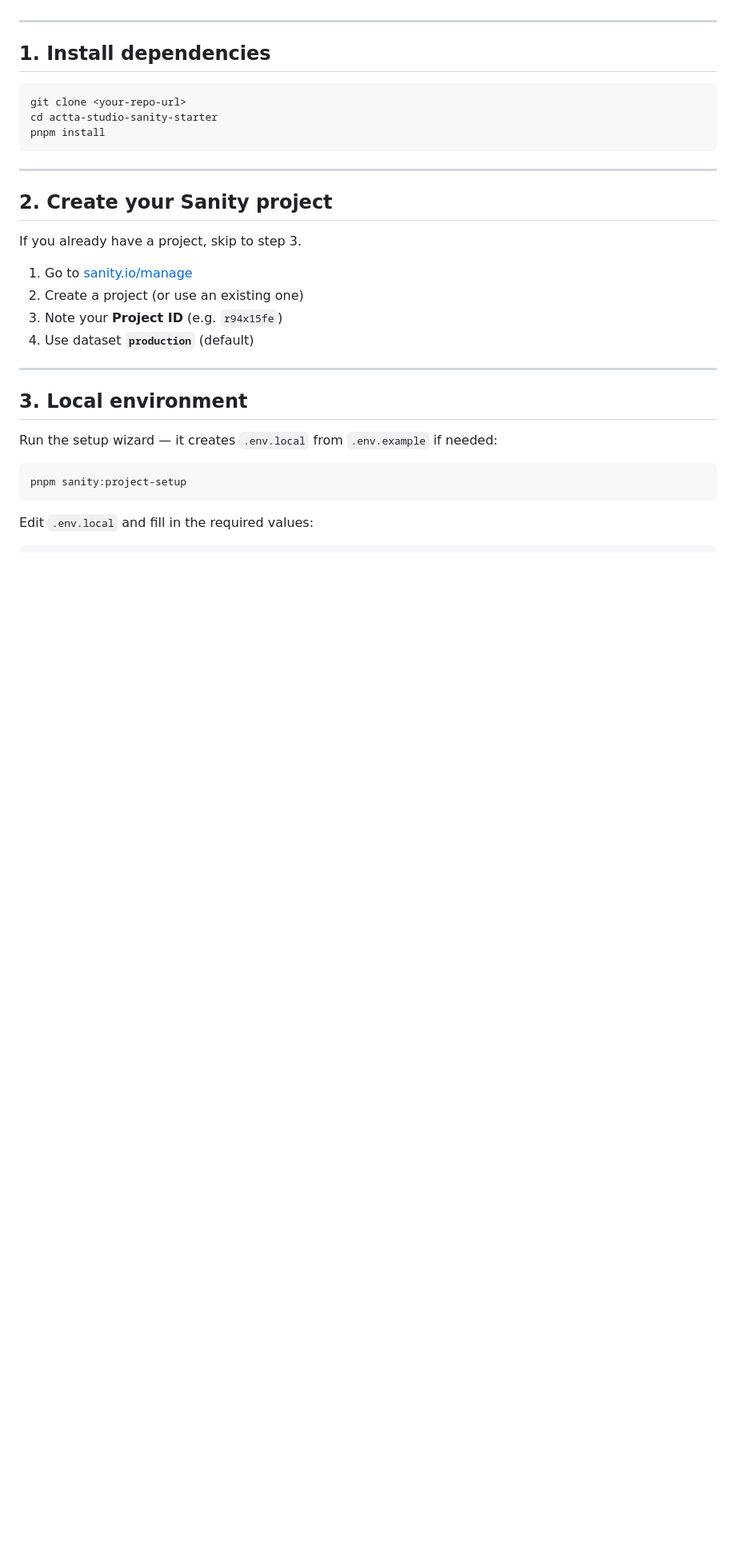
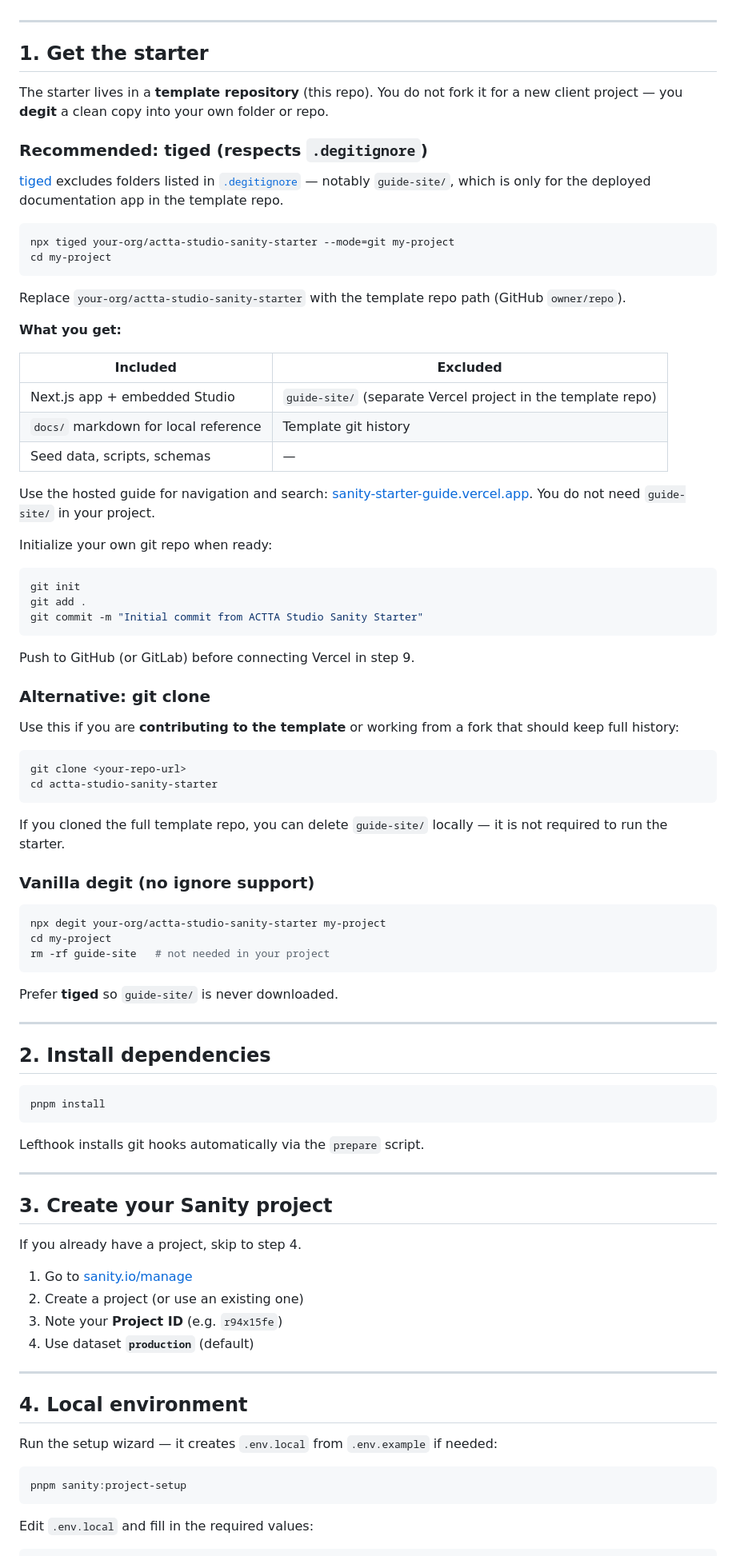
Before and after one commit to nonsoanetoh/sanity-starter, a Markdown page: docs/getting-started.md, the part around one of its changes. Shown at 80% size. Rendered like a GitHub page; blank space fills up the shorter version.

Commit message:
docs: add degit and tiged flow to getting started guide
Document pulling the template into a new project, what guide-site excludes,
git init, and renumber setup steps through Mux.

````diff
--- a/docs/getting-started.md
+++ b/docs/getting-started.md
@@ -17,19 +19,77 @@ Optional later:
 
 ---
 
-## 1. Install dependencies
+## 1. Get the starter
+
+The starter lives in a **template repository** (this repo). You do not fork it for a new client project — you **degit** a clean copy into your own folder or repo.
+
+### Recommended: tiged (respects `.degitignore`)
+
+[tiged](https://github.com/tiged/tiged) excludes folders listed in [`.degitignore`](../../.degitignore) — notably `guide-site/`, which is only for the deployed documentation app in the template repo.
+
+```bash
+npx tiged your-org/actta-studio-sanity-starter --mode=git my-project
+cd my-project
+```
+
+Replace `your-org/actta-studio-sanity-starter` with the template repo path (GitHub `owner/repo`).
+
+**What you get:**
+
+| Included | Excluded |
+|----------|----------|
+| Next.js app + embedded Studio | `guide-site/` (separate Vercel project in the template repo) |
+| `docs/` markdown for local reference | Template git history |
+| Seed data, scripts, schemas | — |
+
+Use the hosted guide for navigation and search: [sanity-starter-guide.vercel.app](https://sanity-starter-guide.vercel.app). You do not need `guide-site/` in your project.
+
+Initialize your own git repo when ready:
+
+```bash
+git init
+git add .
+git commit -m "Initial commit from ACTTA Studio Sanity Starter"
+```
+
+Push to GitHub (or GitLab) before connecting Vercel in step 9.
+
+### Alternative: git clone
+
+Use this if you are **contributing to the template** or working from a fork that should keep full history:
 
 ```bash
 git clone <your-repo-url>
 cd actta-studio-sanity-starter
+```
+
+If you cloned the full template repo, you can delete `guide-site/` locally — it is not required to run the starter.
+
+### Vanilla degit (no ignore support)
+
+```bash
+npx degit your-org/actta-studio-sanity-starter my-project
+cd my-project
+rm -rf guide-site   # not needed in your project
+```
+
+Prefer **tiged** so `guide-site/` is never downloaded.
+
+---
+
+## 2. Install dependencies
+
+```bash
 pnpm install
 ```
 
+Lefthook installs git hooks automatically via the `prepare` script.
+
 ---
 
-## 2. Create your Sanity project
+## 3. Create your Sanity project
 
-If you already have a project, skip to step 3.
+If you already have a project, skip to step 4.
 
 1. Go to [sanity.io/manage](https://sanity.io/manage)
 2. Create a project (or use an existing one)
@@ -38,7 +98,7 @@ If you already have a project, skip to step 3.
 
 ---
 
-## 3. Local environment
+## 4. Local environment
 
 Run the setup wizard — it creates `.env.local` from `.env.example` if needed:
 
````
Also changed, not shown: other parts of docs/getting-started.md (+20 -13 lines).
